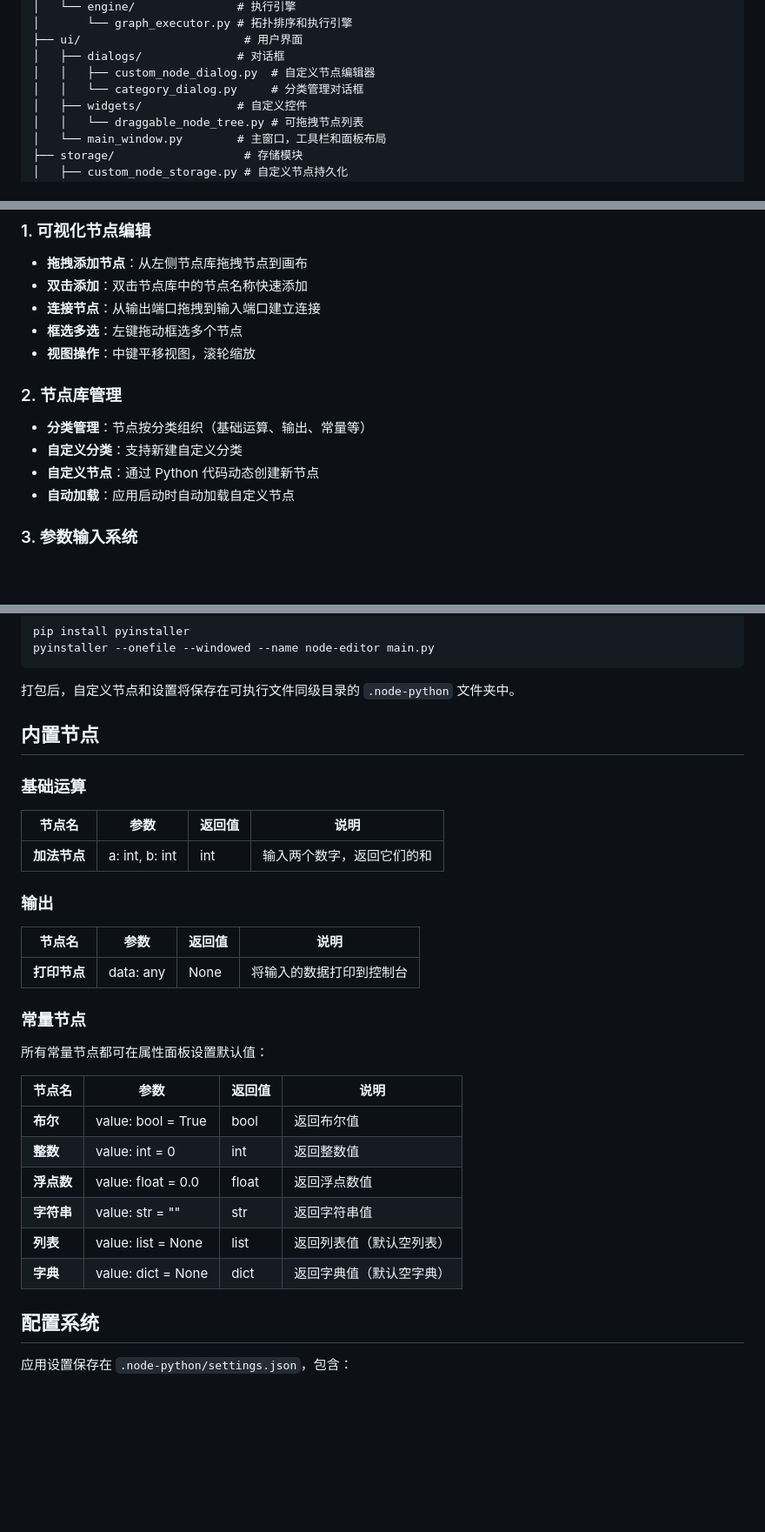
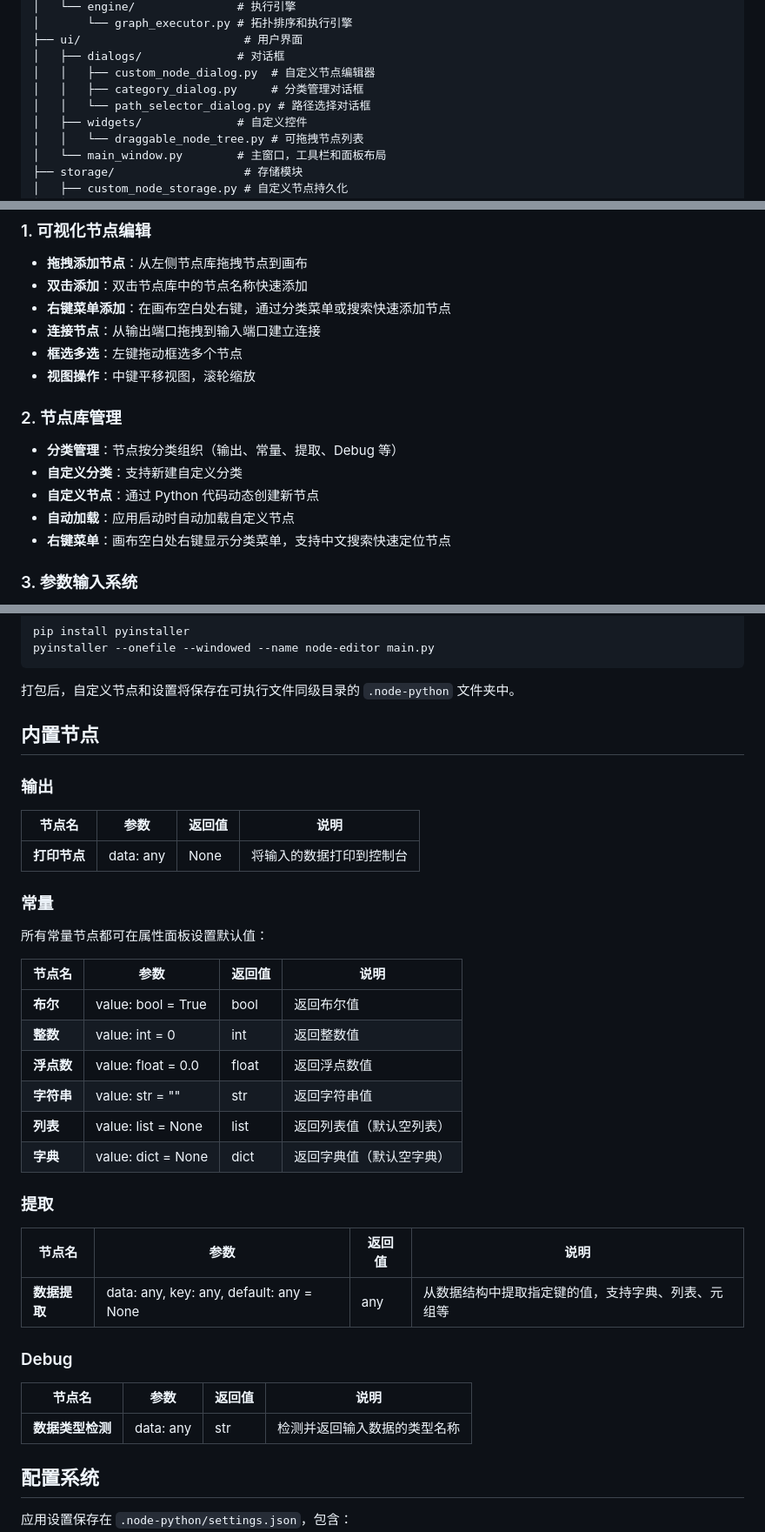
Before and after one commit to Hptd/node-python, a Markdown page: README.md, 3 parts joined by grey strips. Shown at 87% size. GitHub-like rendering; blank space fills up the shorter version.

Commit message:
更新README.md

```diff
--- a/README.md
+++ b/README.md
@@ -28,7 +28,8 @@ node-python/
 ├── ui/                        # 用户界面
 │   ├── dialogs/              # 对话框
 │   │   ├── custom_node_dialog.py  # 自定义节点编辑器
-│   │   └── category_dialog.py     # 分类管理对话框
+│   │   ├── category_dialog.py     # 分类管理对话框
+│   │   └── path_selector_dialog.py # 路径选择对话框
 │   ├── widgets/              # 自定义控件
 │   │   └── draggable_node_tree.py # 可拖拽节点列表
 │   └── main_window.py        # 主窗口，工具栏和面板布局
@@ -45,15 +46,17 @@ node-python/
 ### 1. 可视化节点编辑
 - **拖拽添加节点**：从左侧节点库拖拽节点到画布
 - **双击添加**：双击节点库中的节点名称快速添加
+- **右键菜单添加**：在画布空白处右键，通过分类菜单或搜索快速添加节点
 - **连接节点**：从输出端口拖拽到输入端口建立连接
 - **框选多选**：左键拖动框选多个节点
 - **视图操作**：中键平移视图，滚轮缩放
 
 ### 2. 节点库管理
-- **分类管理**：节点按分类组织（基础运算、输出、常量等）
+- **分类管理**：节点按分类组织（输出、常量、提取、Debug 等）
 - **自定义分类**：支持新建自定义分类
 - **自定义节点**：通过 Python 代码动态创建新节点
 - **自动加载**：应用启动时自动加载自定义节点
+- **右键菜单**：画布空白处右键显示分类菜单，支持中文搜索快速定位节点
 
 ### 3. 参数输入系统
 - **属性面板编辑**：选中节点后在右侧面板直接输入参数值
@@ -187,17 +191,12 @@ pyinstaller --onefile --windowed --name node-editor main.py
 
 ## 内置节点
 
-### 基础运算
-| 节点名 | 参数 | 返回值 | 说明 |
-|--------|------|--------|------|
-| **加法节点** | a: int, b: int | int | 输入两个数字，返回它们的和 |
-
 ### 输出
 | 节点名 | 参数 | 返回值 | 说明 |
 |--------|------|--------|------|
 | **打印节点** | data: any | None | 将输入的数据打印到控制台 |
 
-### 常量节点
+### 常量
 所有常量节点都可在属性面板设置默认值：
 
 | 节点名 | 参数 | 返回值 | 说明 |
@@ -208,6 +207,16 @@ pyinstaller --onefile --windowed --name node-editor main.py
 | **字符串** | value: str = "" | str | 返回字符串值 |
 | **列表** | value: list = None | list | 返回列表值（默认空列表） |
 | **字典** | value: dict = None | dict | 返回字典值（默认空字典） |
+
+### 提取
+| 节点名 | 参数 | 返回值 | 说明 |
+|--------|------|--------|------|
+| **数据提取** | data: any, key: any, default: any = None | any | 从数据结构中提取指定键的值，支持字典、列表、元组等 |
+
+### Debug
+| 节点名 | 参数 | 返回值 | 说明 |
+|--------|------|--------|------|
+| **数据类型检测** | data: any | str | 检测并返回输入数据的类型名称 |
 
 ## 配置系统
 
```
Also changed, not shown: other parts of README.md (+2 -1 lines).
